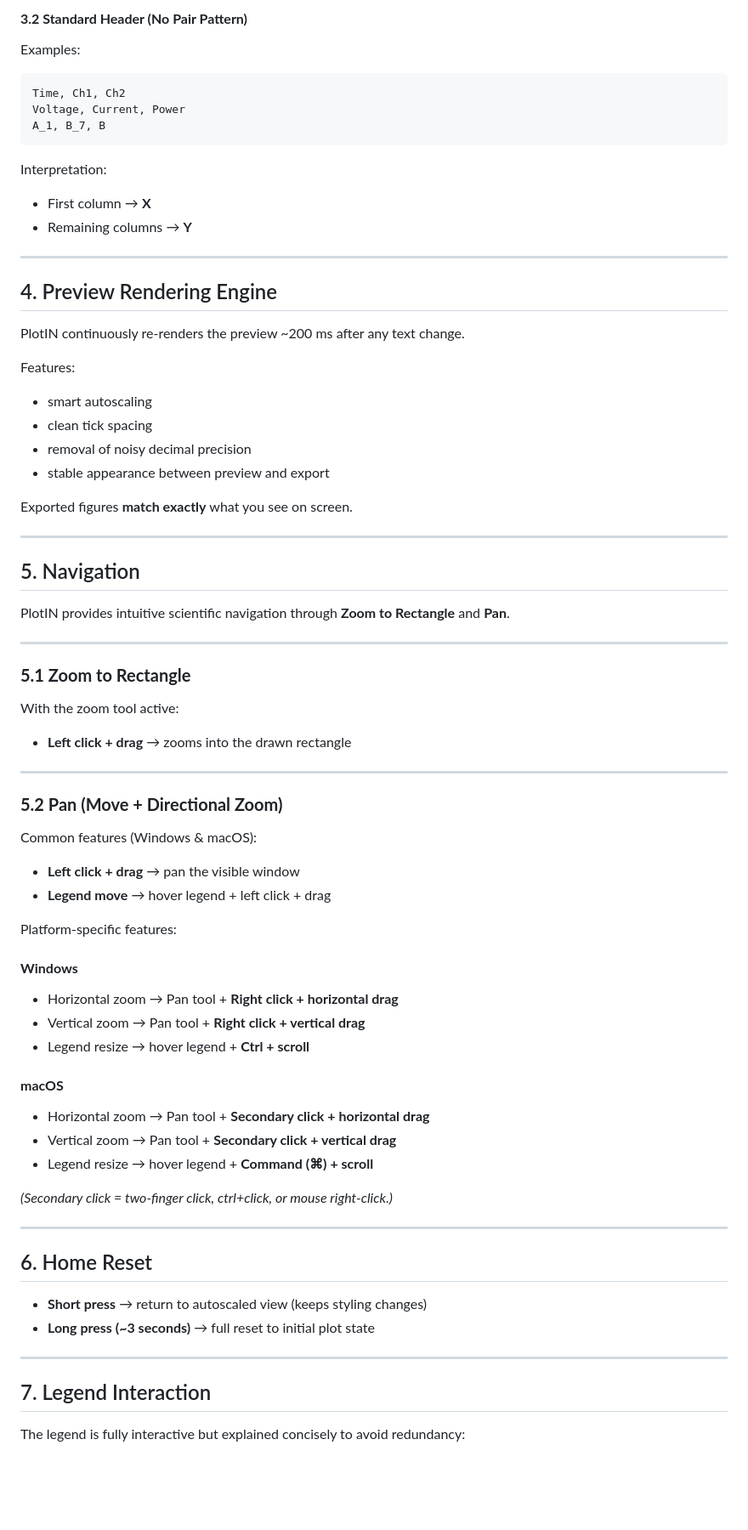
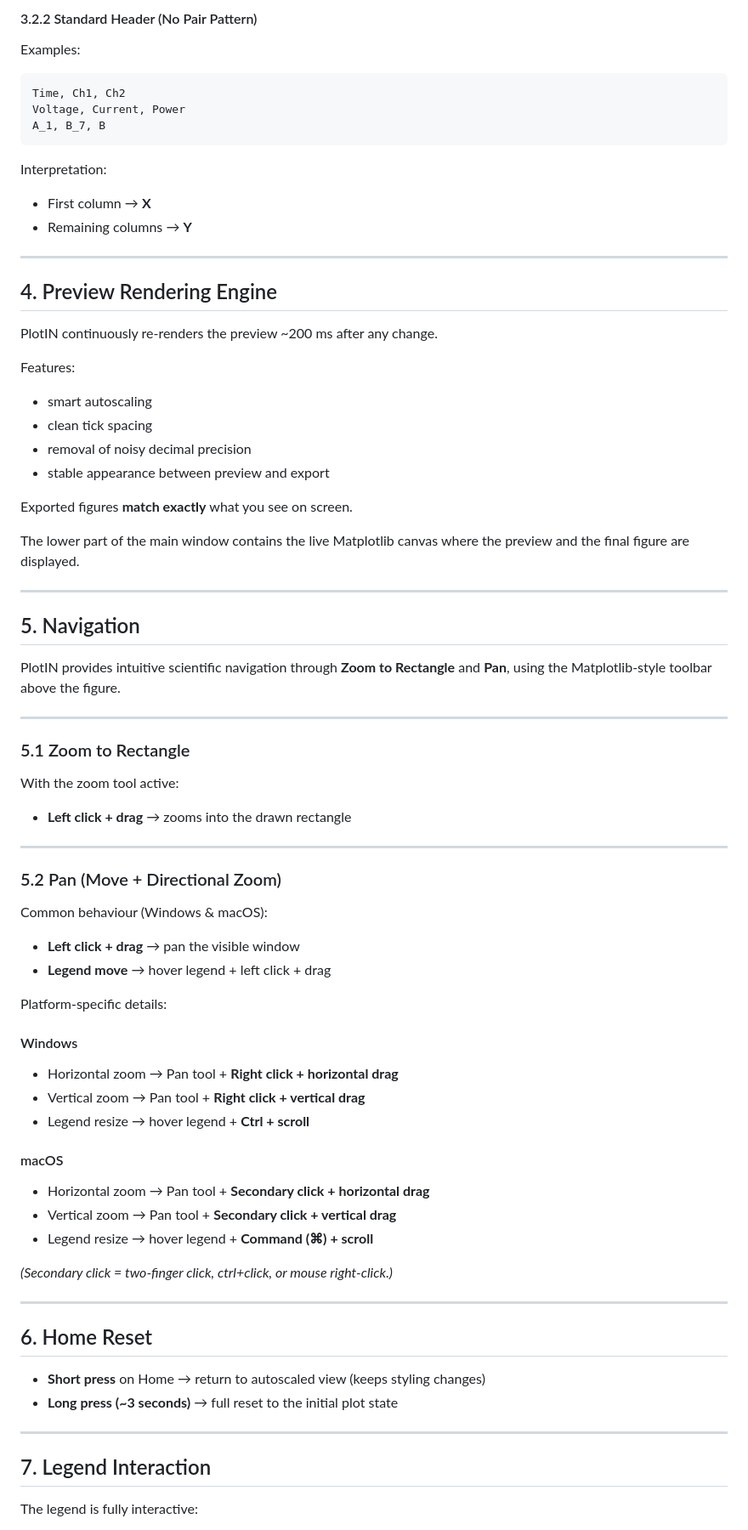
Before and after one commit to nicknsts/PlotIN, a Markdown page: docs/user_guide.md, the part around one of its changes. Shown at 85% size. Rendered like a GitHub page; blank space fills up the shorter version.

````diff
--- a/docs/user_guide.md
+++ b/docs/user_guide.md
@@ -80,8 +87,8 @@ This is common for multi‑channel or sweep‑based measurement exports.
 
-#### **3.2 Standard Header (No Pair Pattern)**
+#### 3.2.2 Standard Header (No Pair Pattern)
 
 Examples:
-```
+```text
 Time, Ch1, Ch2
 Voltage, Current, Power
 A_1, B_7, B
@@ -96,7 +103,7 @@ Interpretation:
 
 ## 4. Preview Rendering Engine
 
-PlotIN continuously re-renders the preview ~200 ms after any text change.
+PlotIN continuously re-renders the preview ~200 ms after any change.
 
 Features:
 - smart autoscaling
@@ -106,51 +113,54 @@ Features:
 
 Exported figures **match exactly** what you see on screen.
 
+The lower part of the main window contains the live Matplotlib canvas where the preview and the final figure are displayed.
+
 ---
 
 ## 5. Navigation
 
-PlotIN provides intuitive scientific navigation through **Zoom to Rectangle** and **Pan**.
+PlotIN provides intuitive scientific navigation through **Zoom to Rectangle** and **Pan**, using the Matplotlib-style toolbar above the figure.
 
 ---
 
-### **5.1 Zoom to Rectangle**
+### 5.1 Zoom to Rectangle
 With the zoom tool active:
 
 - **Left click + drag** → zooms into the drawn rectangle
 
 ---
 
-### **5.2 Pan (Move + Directional Zoom)**
+### 5.2 Pan (Move + Directional Zoom)
 
-Common features (Windows & macOS):
+Common behaviour (Windows & macOS):
+
 - **Left click + drag** → pan the visible window
 - **Legend move** → hover legend + left click + drag
 
-Platform-specific features:
+Platform-specific details:
 
-#### **Windows**
+#### Windows
 - Horizontal zoom → Pan tool + **Right click + horizontal drag**
 - Vertical zoom → Pan tool + **Right click + vertical drag**
 - Legend resize → hover legend + **Ctrl + scroll**
 
-#### **macOS**
+#### macOS
 - Horizontal zoom → Pan tool + **Secondary click + horizontal drag**
 - Vertical zoom → Pan tool + **Secondary click + vertical drag**
 - Legend resize → hover legend + **Command (⌘) + scroll**
 
-*(Secondary click = two-finger click, ctrl+click, or mouse right‑click.)*
+*(Secondary click = two-finger click, ctrl+click, or mouse right-click.)*
 
 ---
 
 ## 6. Home Reset
 
-- **Short press** → return to autoscaled view (keeps styling changes)
-- **Long press (~3 seconds)** → full reset to initial plot state
+- **Short press** on Home → return to autoscaled view (keeps styling changes)
+- **Long press (~3 seconds)** → full reset to the initial plot state
 
 ---
 
 ## 7. Legend Interaction
 
-The legend is fully interactive but explained concisely to avoid redundancy:
+The legend is fully interactive:
 
````
Also changed, not shown: other parts of docs/user_guide.md (+129 -76 lines).
